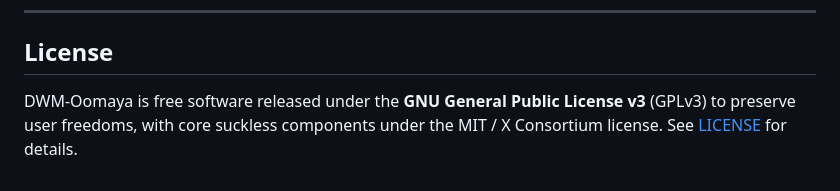
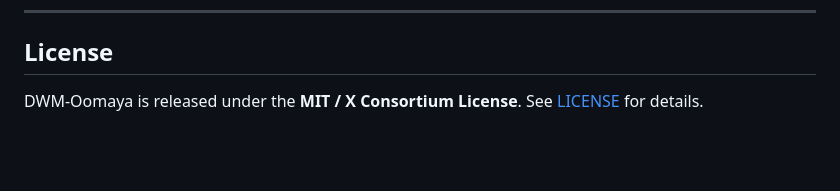
Before and after one commit to oomaya/dwm-oomaya, a Markdown page: README.md, the part around the change. Drawn GitHub-style; blank space fills up the shorter version.

Commit message:
docs: correct License section to MIT (matches LICENSE file)

```diff
--- a/README.md
+++ b/README.md
@@ -358,4 +358,4 @@ DWM-Oomaya stands on the shoulders of the suckless and open-source Unix communit
 
 ## License
 
-DWM-Oomaya is free software released under the **GNU General Public License v3** (GPLv3) to preserve user freedoms, with core suckless components under the MIT / X Consortium license. See [LICENSE](./LICENSE) for details.
+DWM-Oomaya is released under the **MIT / X Consortium License**. See [LICENSE](./LICENSE) for details.
```
